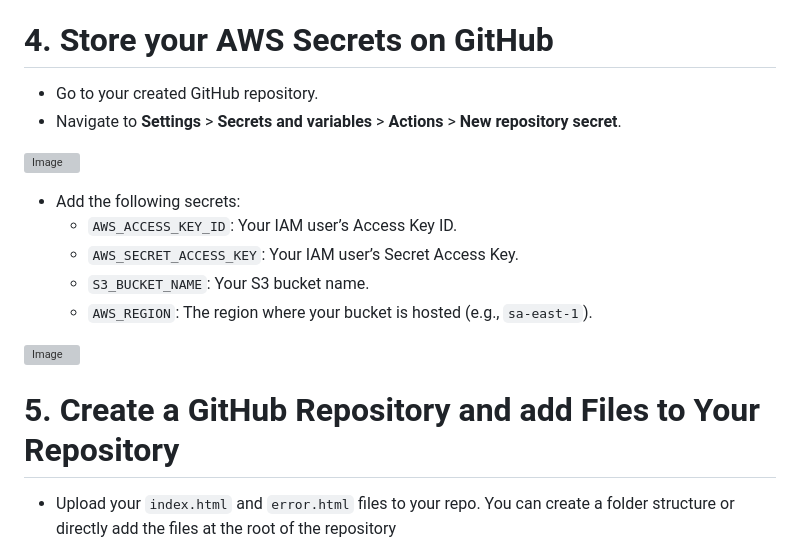
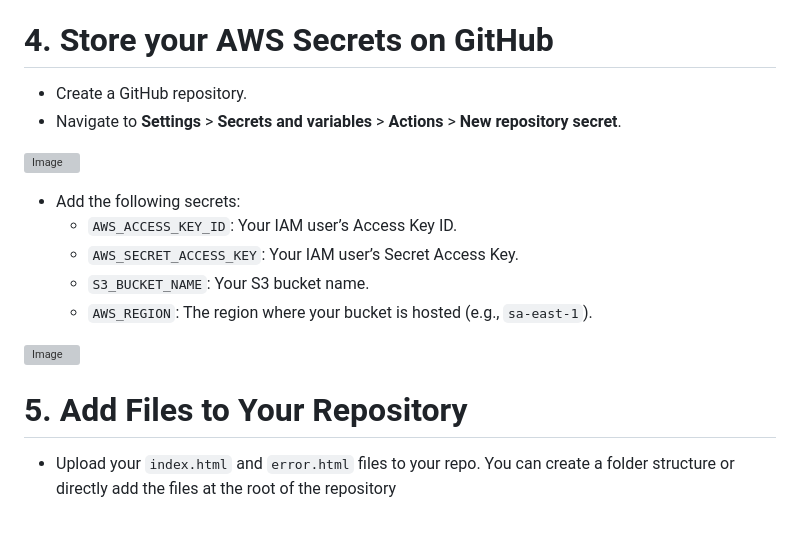
Before and after one commit to ARREYETTA14/Automated-Static-Website-Deployment-to-Amazon-S3-Using-GitHub-Actions, a Markdown page: README.md, the part around the change. Rendered like a GitHub page; blank space fills up the shorter version; grey boxes are pictures that could not be loaded.

````diff
--- a/README.md
+++ b/README.md
@@ -68,7 +68,7 @@ This project automates the deployment of a static website to Amazon S3 using Git
 - Save the changes.
 
 # 4. Store your AWS Secrets on GitHub
-- Go to your created GitHub repository.
+- Create a GitHub repository.
 - Navigate to **Settings** > **Secrets and variables** > **Actions** > **New repository secret**.
 
 ![Image](https://github.com/user-attachments/assets/d13f9781-8106-4ccd-a83e-c340344f27c8)
@@ -81,7 +81,7 @@ This project automates the deployment of a static website to Amazon S3 using Git
 
 ![Image](https://github.com/user-attachments/assets/3cb943f9-5b9f-4ee1-84da-9268a268d012)
 
-# 5. Create a GitHub Repository and add Files to Your Repository
+# 5. Add Files to Your Repository
 - Upload your ```index.html``` and ```error.html``` files to your repo. You can create a folder structure or directly add the files at the root of the repository
 
 ![Image](https://github.com/user-attachments/assets/14089f0f-d405-41cd-8842-d1f174507187)
````
